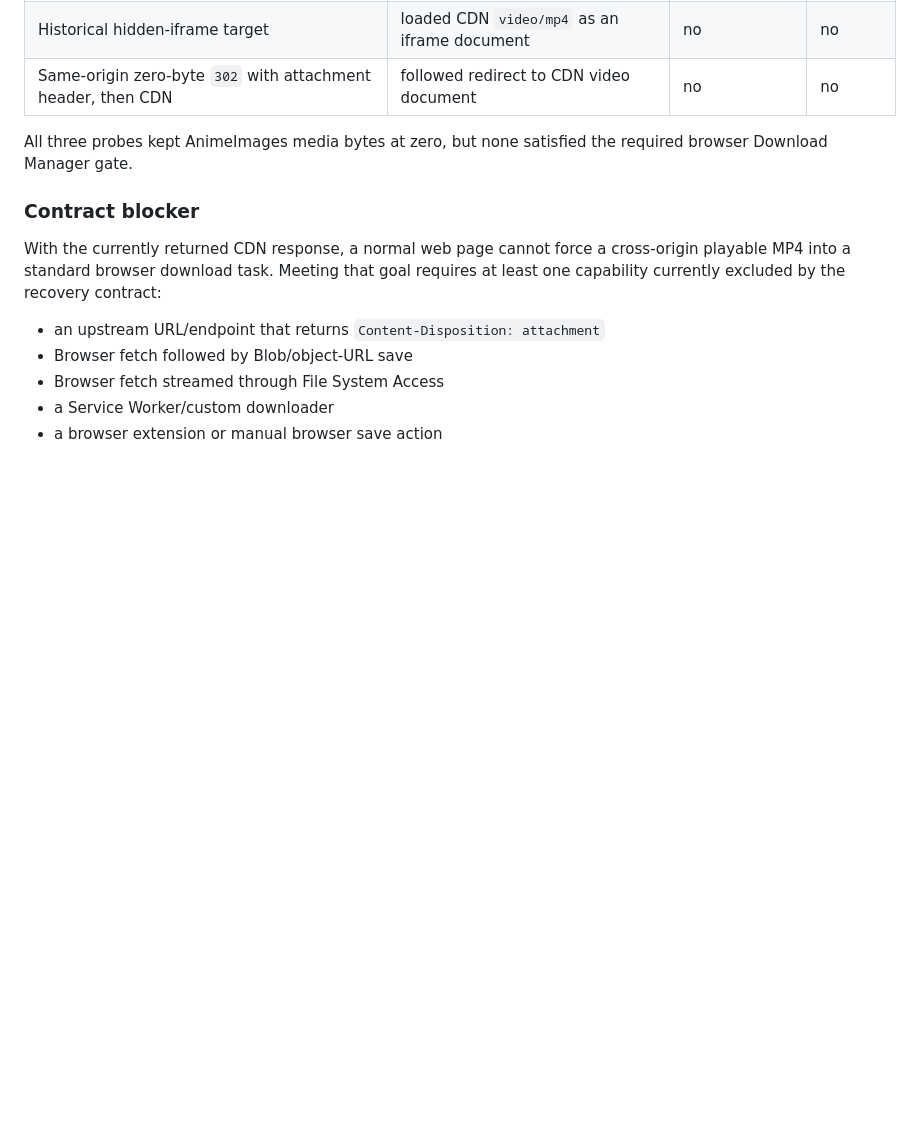
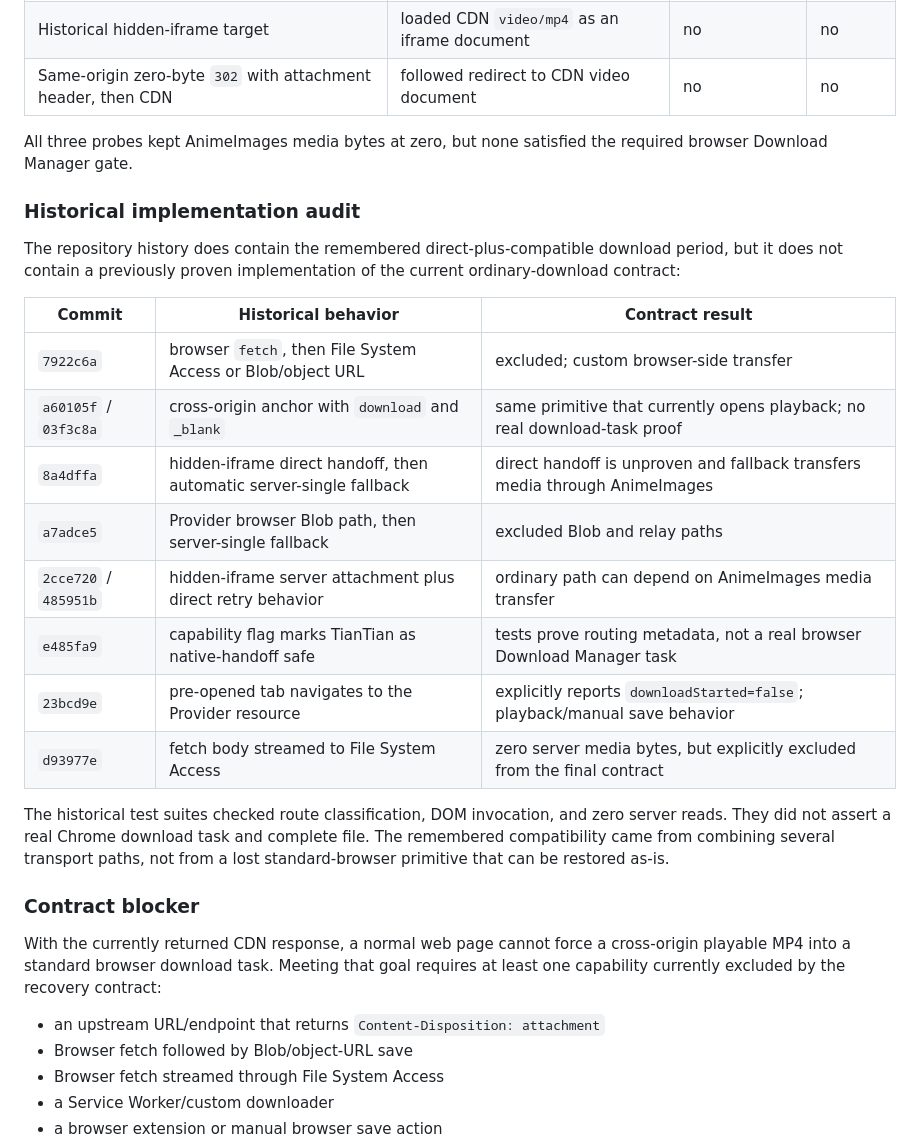
Before and after one commit to Daiobs/AnimeImages, a Markdown page: docs/recovery/v1-autonomous-recovery-20260812.md, the part around the change. Rendered like a GitHub page; blank space fills up the shorter version.

Commit message:
Audit historical browser download paths

```diff
--- a/docs/recovery/v1-autonomous-recovery-20260812.md
+++ b/docs/recovery/v1-autonomous-recovery-20260812.md
@@ -130,6 +130,28 @@ observed API payload or public page implementation.
 All three probes kept AnimeImages media bytes at zero, but none satisfied the
 required browser Download Manager gate.
 
+### Historical implementation audit
+
+The repository history does contain the remembered direct-plus-compatible
+download period, but it does not contain a previously proven implementation of
+the current ordinary-download contract:
+
+| Commit | Historical behavior | Contract result |
+| --- | --- | --- |
+| `7922c6a` | browser `fetch`, then File System Access or Blob/object URL | excluded; custom browser-side transfer |
+| `a60105f` / `03f3c8a` | cross-origin anchor with `download` and `_blank` | same primitive that currently opens playback; no real download-task proof |
+| `8a4dffa` | hidden-iframe direct handoff, then automatic server-single fallback | direct handoff is unproven and fallback transfers media through AnimeImages |
+| `a7adce5` | Provider browser Blob path, then server-single fallback | excluded Blob and relay paths |
+| `2cce720` / `485951b` | hidden-iframe server attachment plus direct retry behavior | ordinary path can depend on AnimeImages media transfer |
+| `e485fa9` | capability flag marks TianTian as native-handoff safe | tests prove routing metadata, not a real browser Download Manager task |
+| `23bcd9e` | pre-opened tab navigates to the Provider resource | explicitly reports `downloadStarted=false`; playback/manual save behavior |
+| `d93977e` | fetch body streamed to File System Access | zero server media bytes, but explicitly excluded from the final contract |
+
+The historical test suites checked route classification, DOM invocation, and
+zero server reads. They did not assert a real Chrome download task and complete
+file. The remembered compatibility came from combining several transport
+paths, not from a lost standard-browser primitive that can be restored as-is.
+
 ### Contract blocker
 
 With the currently returned CDN response, a normal web page cannot force a
```
